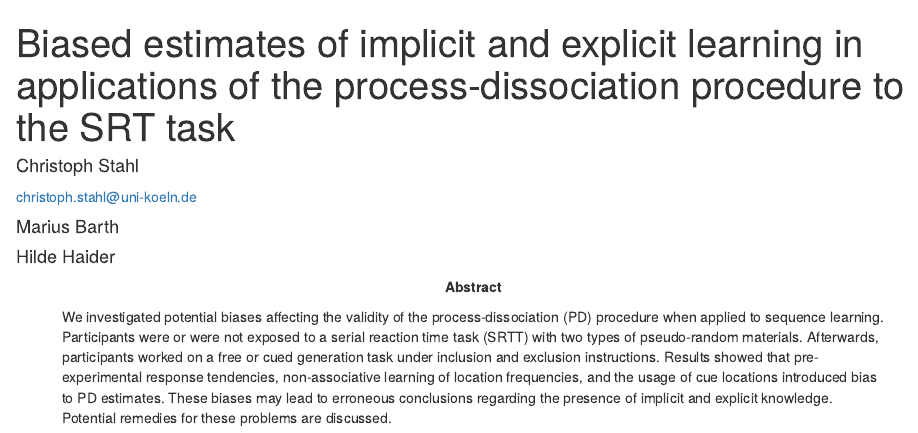
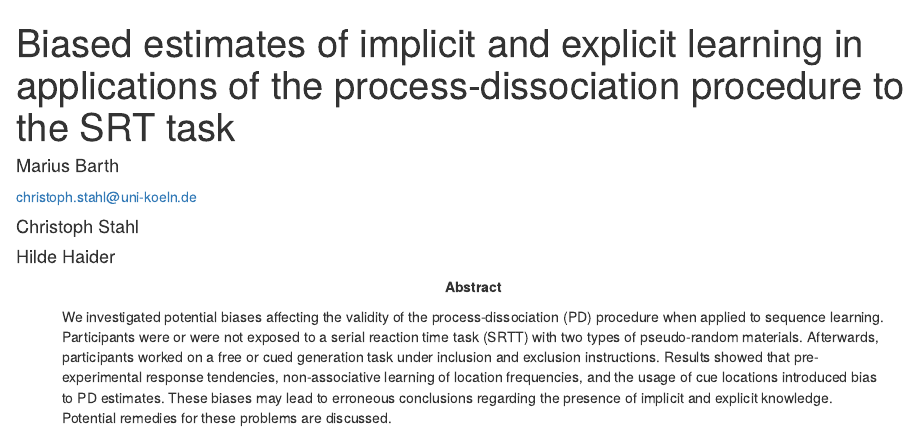
Before and after one commit to crsh/my-first-repository, an R Markdown document (manuscript.Rmd): the page in a window 1100 px wide, from its top. Rendered offline with R 4.5, knitr and Pandoc, with nearby package versions; some code elsewhere in the file could not run offline; a font, style sheet, LaTeX package, included part or bibliography that could not be used is replaced or left out.

Commit message:
Change to order of authors
I think this is a better reflection of the contribution

```diff
--- a/manuscript.Rmd
+++ b/manuscript.Rmd
@@ -3,12 +3,12 @@ title             : "Biased estimates of implicit and explicit learning in appli
 shorttitle        : "Biased PD estimates in sequence learning"
 
 author:
-  - name          : "Christoph Stahl"
+  - name          : "Marius Barth"
     affiliation   : ""
     corresponding : yes    # Define only one corresponding author
     address       : "Herbert-Lewin-Straße 2, 50931 Köln"
     email         : "christoph.stahl@uni-koeln.de"
-  - name          : "Marius Barth"
+  - name          : "Christoph Stahl"
     affiliation   : ""
   - name          : "Hilde Haider"
     affiliation   : ""
```
